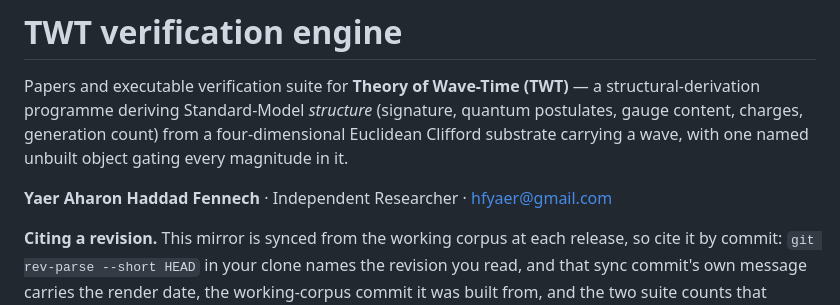
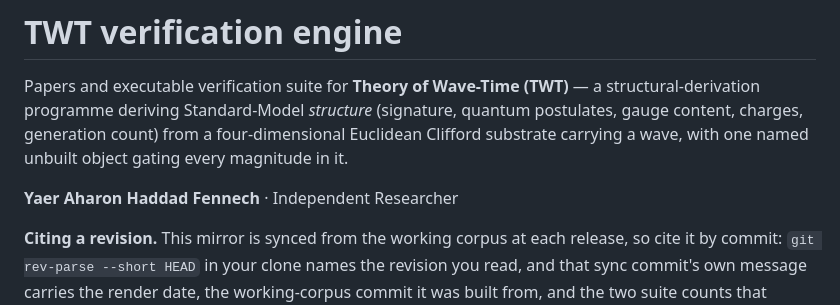
Before and after one commit to yaerhf/TWT, a Markdown page: README.md, the part around the change. GitHub-like rendering.

```diff
--- a/README.md
+++ b/README.md
@@ -5,7 +5,7 @@ programme deriving Standard-Model *structure* (signature, quantum postulates, ga
 charges, generation count) from a four-dimensional Euclidean Clifford substrate carrying a wave,
 with one named unbuilt object gating every magnitude in it.
 
-**Yaer Aharon Haddad Fennech** · Independent Researcher · hfyaer@gmail.com
+**Yaer Aharon Haddad Fennech** · Independent Researcher
 
 **Citing a revision.** This mirror is synced from the working corpus at each release, so cite it by commit: `git rev-parse --short HEAD` in your clone names the revision you read, and that sync commit's own message carries the render date, the working-corpus commit it was built from, and the two suite counts that passed at it. A review written against a named commit can be answered against the same one.
 
```
